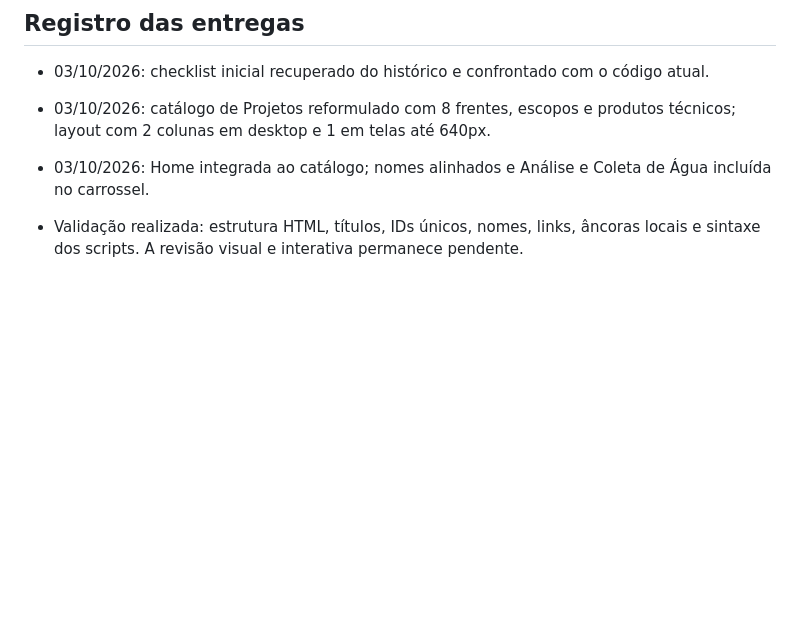
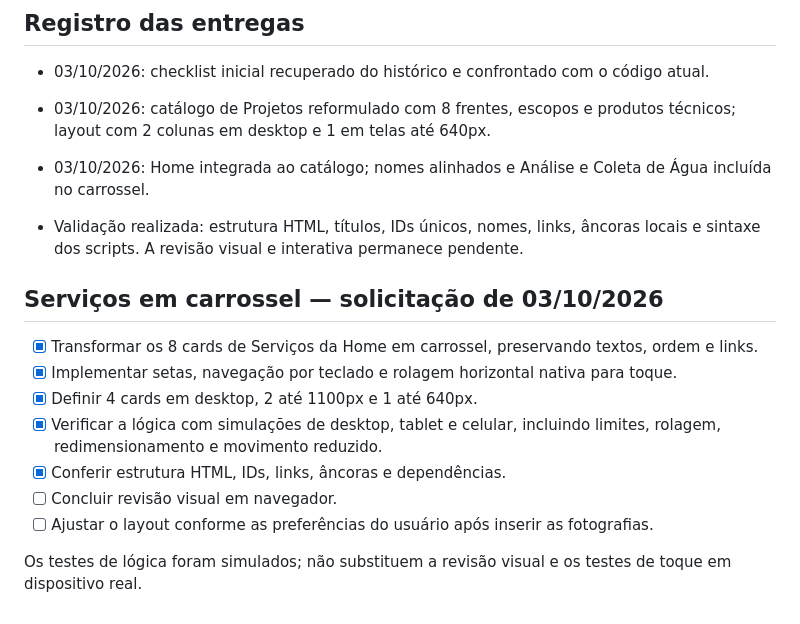
Before and after one commit to Jhonsah/Site-JSB-SOLUCOES-AMBIENTAIS, a Markdown page: CHECKLIST-DESENVOLVIMENTO.md, the part around the change. Rendered like a GitHub page; blank space fills up the shorter version.

Commit message:
docs: registrar carrossel de Serviços e validações realizadas

```diff
--- a/CHECKLIST-DESENVOLVIMENTO.md
+++ b/CHECKLIST-DESENVOLVIMENTO.md
@@ -59,3 +59,15 @@ Estes itens não devem ser tratados como tarefas a refazer:
 - 03/10/2026: catálogo de Projetos reformulado com 8 frentes, escopos e produtos técnicos; layout com 2 colunas em desktop e 1 em telas até 640px.
 - 03/10/2026: Home integrada ao catálogo; nomes alinhados e Análise e Coleta de Água incluída no carrossel.
 - Validação realizada: estrutura HTML, títulos, IDs únicos, nomes, links, âncoras locais e sintaxe dos scripts. A revisão visual e interativa permanece pendente.
+
+## Serviços em carrossel — solicitação de 03/10/2026
+
+- [x] Transformar os 8 cards de Serviços da Home em carrossel, preservando textos, ordem e links.
+- [x] Implementar setas, navegação por teclado e rolagem horizontal nativa para toque.
+- [x] Definir 4 cards em desktop, 2 até 1100px e 1 até 640px.
+- [x] Verificar a lógica com simulações de desktop, tablet e celular, incluindo limites, rolagem, redimensionamento e movimento reduzido.
+- [x] Conferir estrutura HTML, IDs, links, âncoras e dependências.
+- [ ] Concluir revisão visual em navegador.
+- [ ] Ajustar o layout conforme as preferências do usuário após inserir as fotografias.
+
+Os testes de lógica foram simulados; não substituem a revisão visual e os testes de toque em dispositivo real.
```
